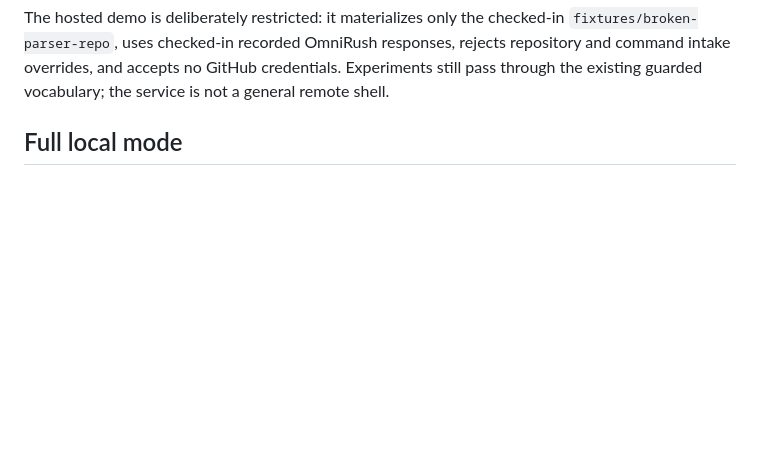
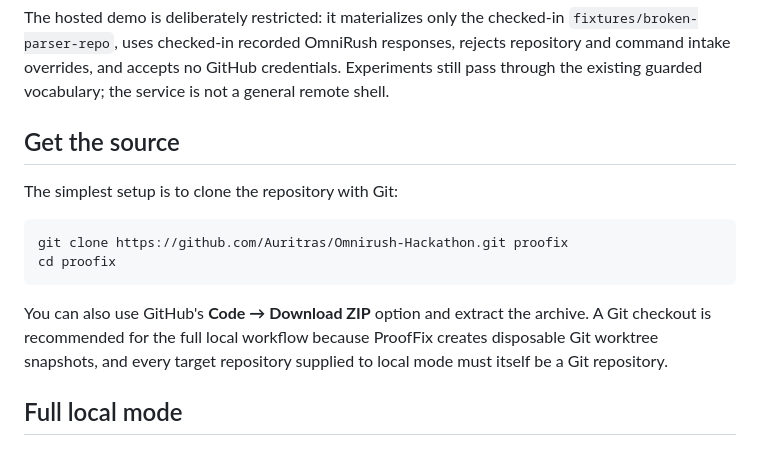
Before and after one commit to Auritras/Omnirush-Hackathon, a Markdown page: README.md, the part around the change. Rendered like a GitHub page; blank space fills up the shorter version.

Commit message:
docs: explain how to get the source

````diff
--- a/README.md
+++ b/README.md
@@ -45,6 +45,20 @@ The hosted demo is deliberately restricted: it materializes only the checked-in
 rejects repository and command intake overrides, and accepts no GitHub
 credentials. Experiments still pass through the existing guarded vocabulary;
 the service is not a general remote shell.
+
+## Get the source
+
+The simplest setup is to clone the repository with Git:
+
+```sh
+git clone https://github.com/Auritras/Omnirush-Hackathon.git proofix
+cd proofix
+```
+
+You can also use GitHub's **Code → Download ZIP** option and extract the
+archive. A Git checkout is recommended for the full local workflow because
+ProofFix creates disposable Git worktree snapshots, and every target
+repository supplied to local mode must itself be a Git repository.
 
 ## Full local mode
 
````
